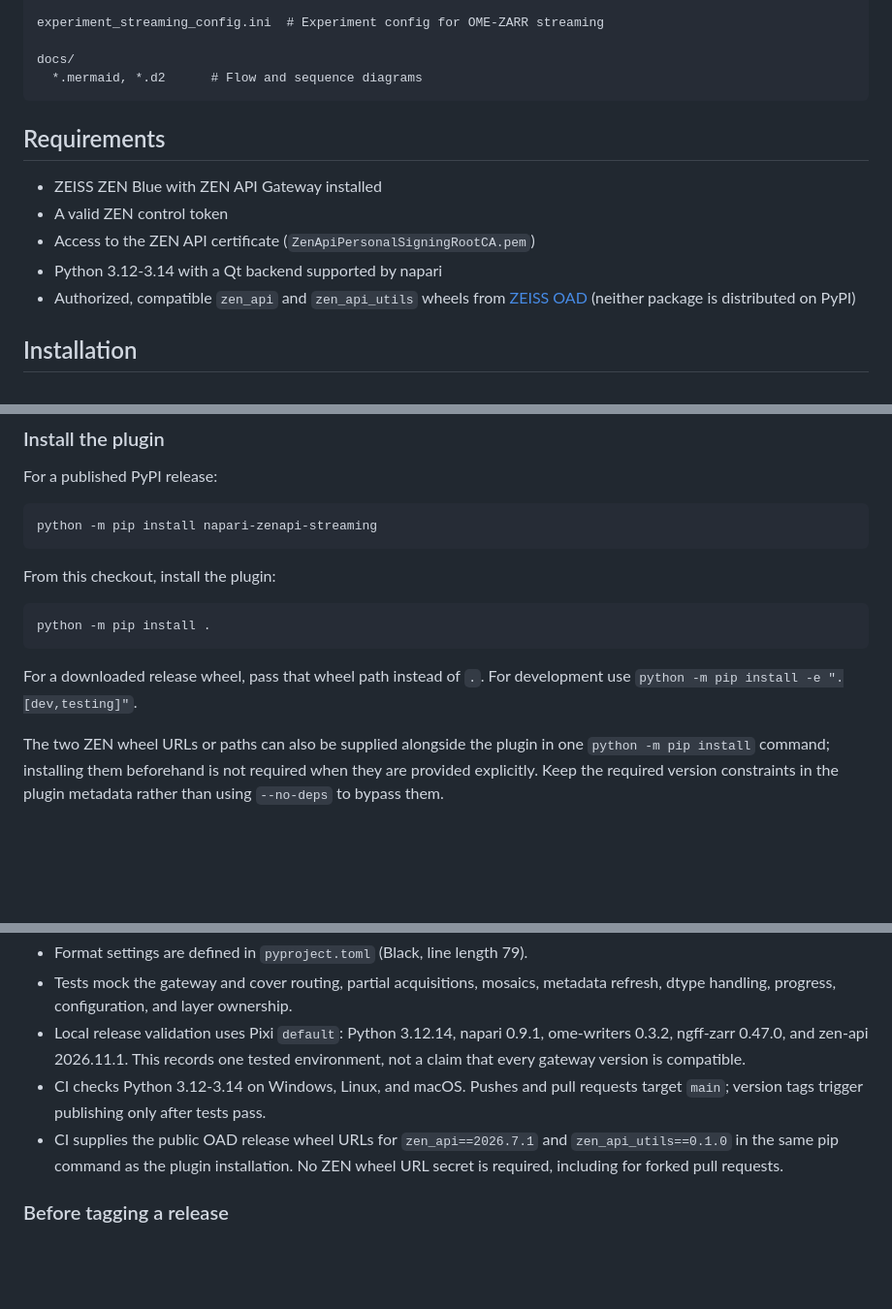
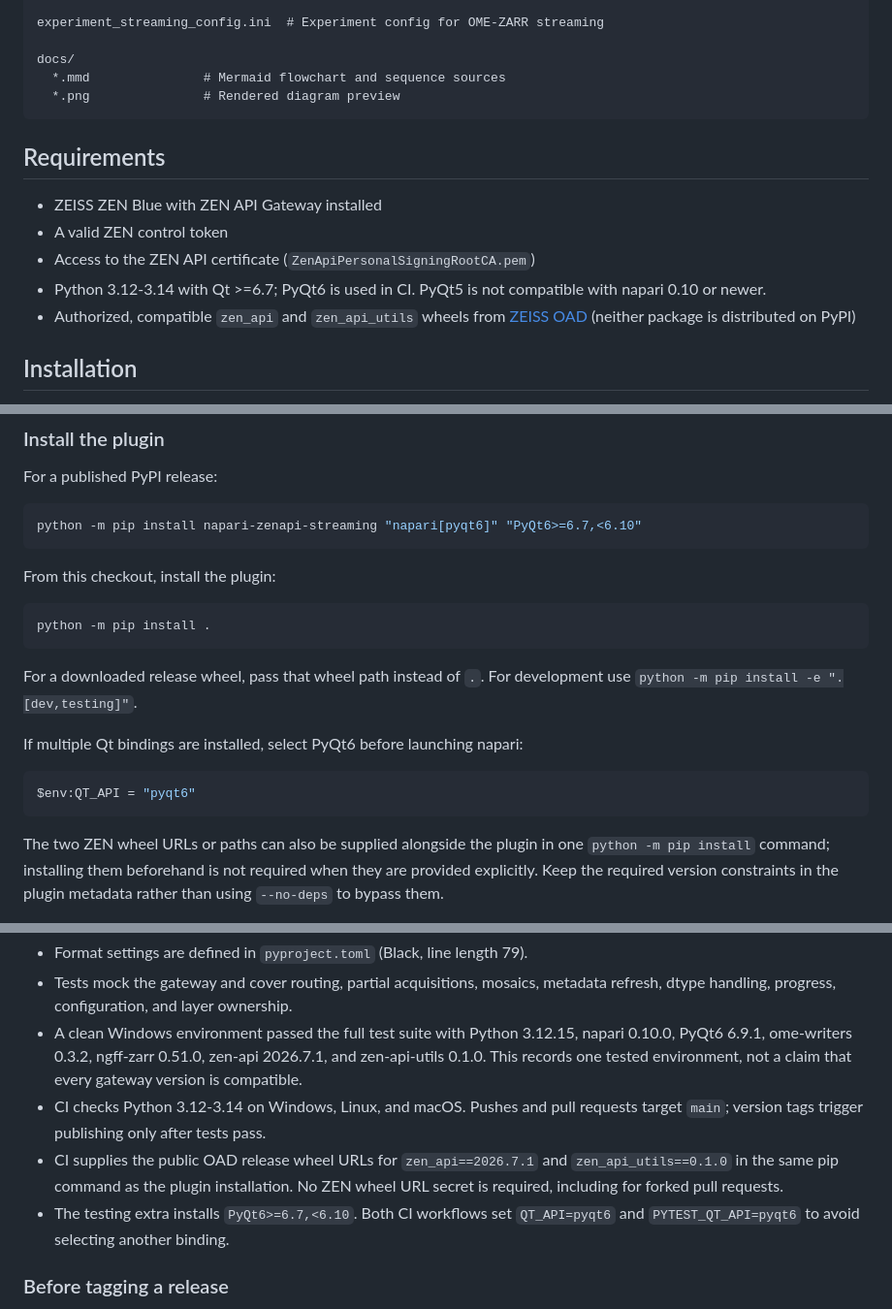
Before and after one commit to sebi06/napari-zenapi-streaming, a Markdown page: README.md, 3 parts joined by grey strips. Shown at 97% size. GitHub-like rendering; blank space fills up the shorter version.

Commit message:
prepare release

````diff
--- a/README.md
+++ b/README.md
@@ -89,7 +89,8 @@ src/napari_zen_streaming/
 experiment_streaming_config.ini  # Experiment config for OME-ZARR streaming
 
 docs/
-  *.mermaid, *.d2      # Flow and sequence diagrams
+  *.mmd               # Mermaid flowchart and sequence sources
+  *.png               # Rendered diagram preview
 ```
 
 ## Requirements
@@ -97,7 +98,8 @@ docs/
 - ZEISS ZEN Blue with ZEN API Gateway installed
 - A valid ZEN control token
 - Access to the ZEN API certificate (`ZenApiPersonalSigningRootCA.pem`)
-- Python 3.12-3.14 with a Qt backend supported by napari
+- Python 3.12-3.14 with Qt >=6.7; PyQt6 is used in CI. PyQt5 is not
+  compatible with napari 0.10 or newer.
 - Authorized, compatible `zen_api` and `zen_api_utils` wheels from
   [ZEISS OAD](https://github.com/zeiss-microscopy/OAD/tree/master/ZEN-API)
   (neither package is distributed on PyPI)
@@ -146,7 +148,7 @@ without confirming redistribution rights.
 For a published PyPI release:
 
 ```powershell
-python -m pip install napari-zenapi-streaming
+python -m pip install napari-zenapi-streaming "napari[pyqt6]" "PyQt6>=6.7,<6.10"
 ```
 
 From this checkout, install the plugin:
@@ -157,6 +159,12 @@ python -m pip install .
 
 For a downloaded release wheel, pass that wheel path instead of `.`. For
 development use `python -m pip install -e ".[dev,testing]"`.
+
+If multiple Qt bindings are installed, select PyQt6 before launching napari:
+
+```powershell
+$env:QT_API = "pyqt6"
+```
 
 The two ZEN wheel URLs or paths can also be supplied alongside the plugin in
 one `python -m pip install` command; installing them beforehand is not required
@@ -687,14 +683,17 @@ python -m build --sdist --wheel
 - Format settings are defined in `pyproject.toml` (Black, line length 79).
 - Tests mock the gateway and cover routing, partial acquisitions, mosaics,
   metadata refresh, dtype handling, progress, configuration, and layer ownership.
-- Local release validation uses Pixi `default`: Python 3.12.14, napari 0.9.1,
-  ome-writers 0.3.2, ngff-zarr 0.47.0, and zen-api 2026.11.1. This records one
-  tested environment, not a claim that every gateway version is compatible.
+- A clean Windows environment passed the full test suite with Python 3.12.15,
+  napari 0.10.0, PyQt6 6.9.1, ome-writers 0.3.2, ngff-zarr 0.51.0,
+  zen-api 2026.7.1, and zen-api-utils 0.1.0. This records one tested
+  environment, not a claim that every gateway version is compatible.
 - CI checks Python 3.12-3.14 on Windows, Linux, and macOS. Pushes and pull
   requests target `main`; version tags trigger publishing only after tests pass.
 - CI supplies the public OAD release wheel URLs for `zen_api==2026.7.1` and
   `zen_api_utils==0.1.0` in the same pip command as the plugin installation.
   No ZEN wheel URL secret is required, including for forked pull requests.
+- The testing extra installs `PyQt6>=6.7,<6.10`. Both CI workflows set
+  `QT_API=pyqt6` and `PYTEST_QT_API=pyqt6` to avoid selecting another binding.
 
 ### Before tagging a release
 
````
Also changed, not shown: other parts of README.md (+31 -43 lines), CHANGELOG.md (+10 -12 lines), docs/napari_zenapi_streaming_flowchart.png, 12 other files.
